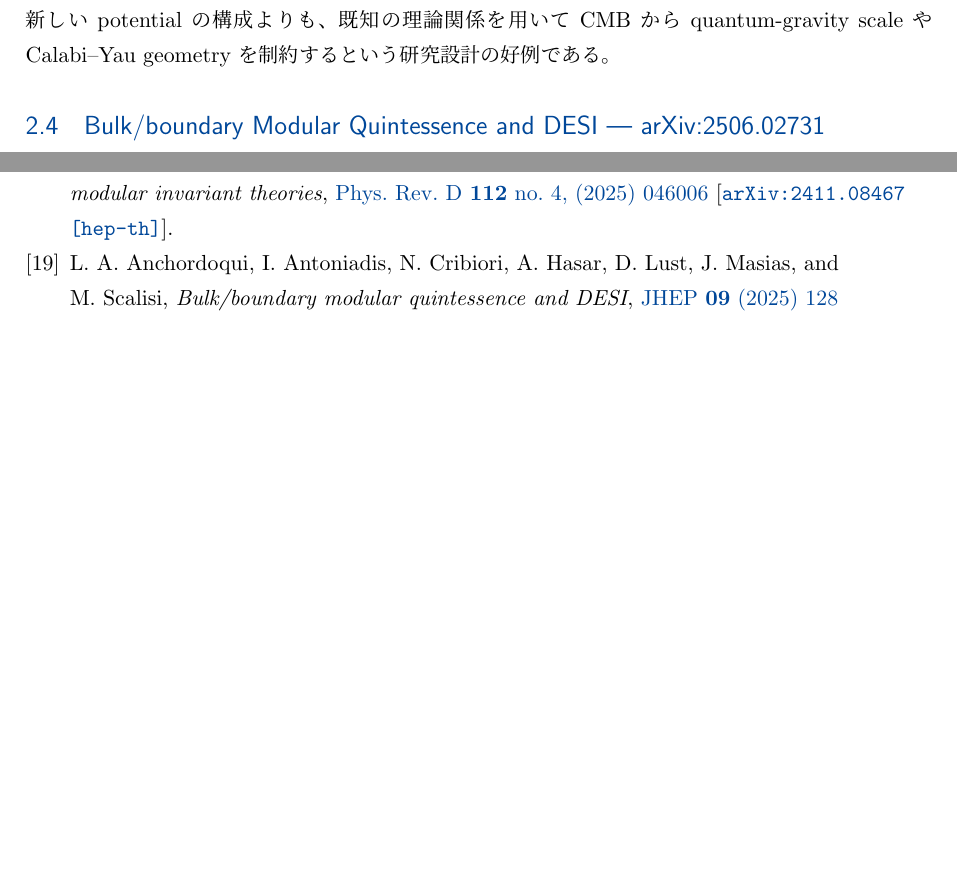
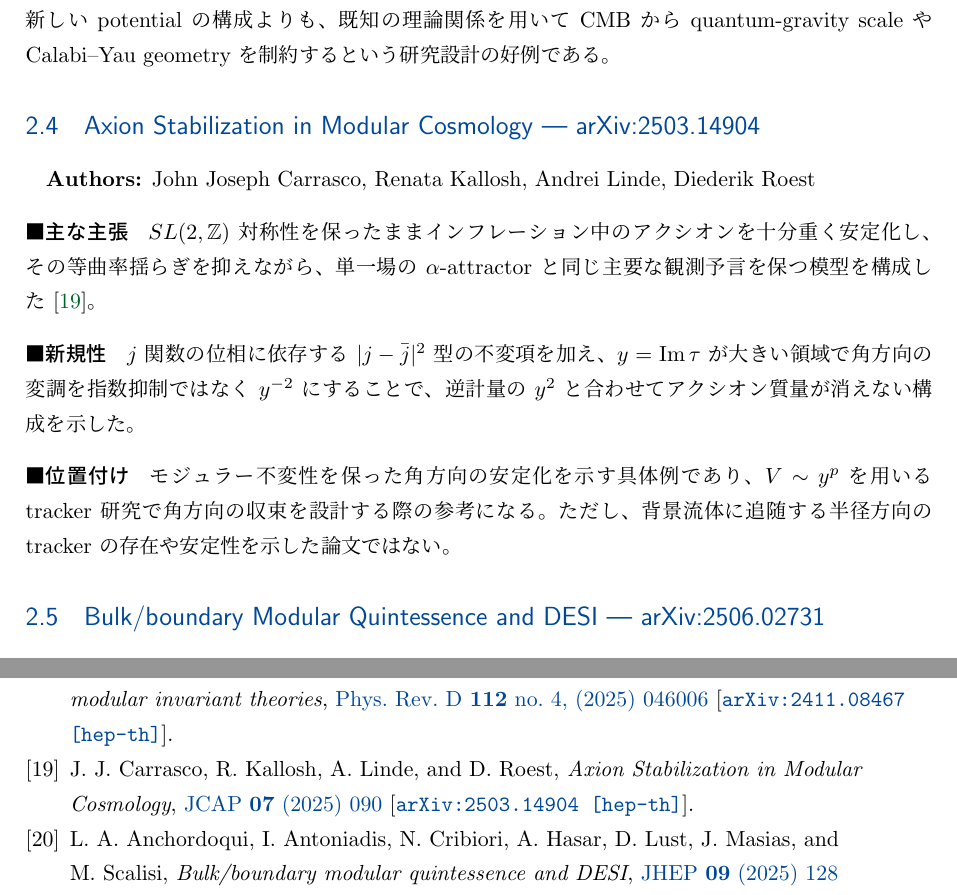
Before and after one commit to GRice-510/paper-reading-notes, a LaTeX document (main.tex, which reads sections/modular-cosmology.tex): two parts of pages 10 and 17 of 17 before the commit and two parts of pages 10 and 18 of 18 after it, joined at a grey line, cut so that both start at the same text, the shorter picture padded with empty space. Compiled offline with pLaTeX and dvipdfmx.

Commit message:
Include axion stabilization note in modular cosmology section

```diff
--- a/sections/modular-cosmology.tex
+++ b/sections/modular-cosmology.tex
@@ -4,4 +4,5 @@
 \input{papers/2407.12081}
 \input{papers/2408.05203}
 \input{papers/2411.08467}
+\input{papers/2503.14904}
 \input{papers/2506.02731}
```
